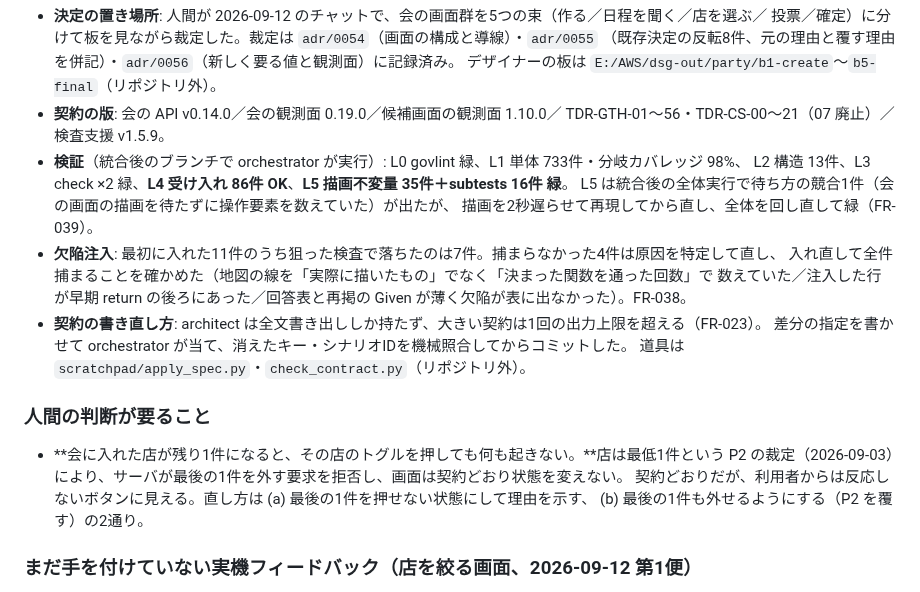
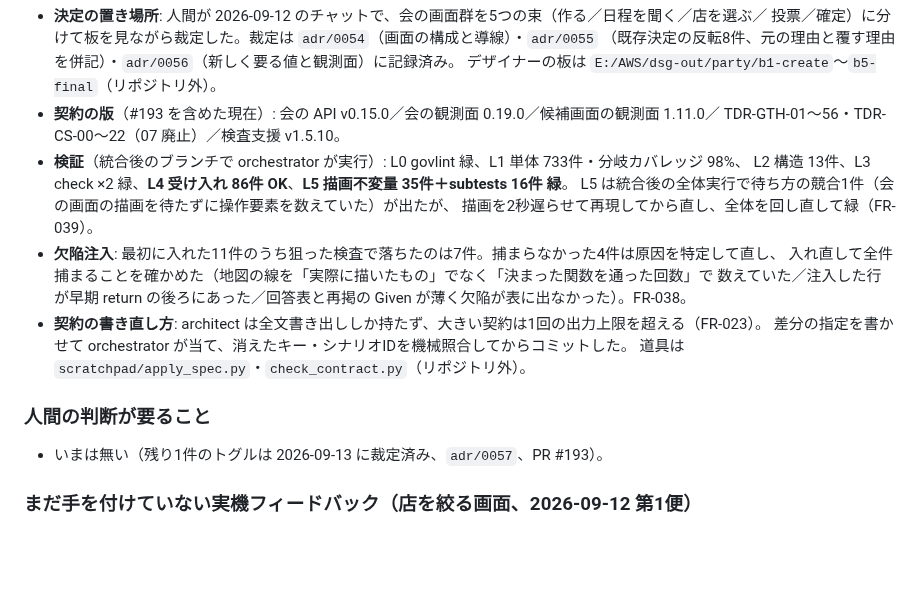
Before and after one commit to Vazial/ai-driven-dev-template, a Markdown page: projects/dining-radar/activeContext.md, the part around the change. GitHub-like rendering; blank space fills up the shorter version.

Commit message:
docs(dining-radar): activeContext — 裁定済みの判断を外し、契約の版を #193 後に揃える
Co-Authored-By: Claude Opus 5 <noreply@anthropic.com>

```diff
--- a/projects/dining-radar/activeContext.md
+++ b/projects/dining-radar/activeContext.md
@@ -51,8 +51,8 @@ TDR-CS-22 新規、TDR-CS-20・TDR-GTH-44 の前提を「別の1件をすでに
   投票／確定）に分けて板を見ながら裁定した。裁定は `adr/0054`（画面の構成と導線）・`adr/0055`
   （既存決定の反転8件、元の理由と覆す理由を併記）・`adr/0056`（新しく要る値と観測面）に記録済み。
   デザイナーの板は `E:/AWS/dsg-out/party/b1-create`〜`b5-final`（リポジトリ外）。
-- **契約の版**: 会の API v0.14.0／会の観測面 0.19.0／候補画面の観測面 1.10.0／
-  TDR-GTH-01〜56・TDR-CS-00〜21（07 廃止）／検査支援 v1.5.9。
+- **契約の版**（#193 を含めた現在）: 会の API v0.15.0／会の観測面 0.19.0／候補画面の観測面 1.11.0／
+  TDR-GTH-01〜56・TDR-CS-00〜22（07 廃止）／検査支援 v1.5.10。
 - **検証**（統合後のブランチで orchestrator が実行）: L0 govlint 緑、L1 単体 733件・分岐カバレッジ 98%、
   L2 構造 13件、L3 check ×2 緑、**L4 受け入れ 86件 OK**、**L5 描画不変量 35件＋subtests 16件 緑**。
   L5 は統合後の全体実行で待ち方の競合1件（会の画面の描画を待たずに操作要素を数えていた）が出たが、
@@ -66,10 +66,7 @@ TDR-CS-22 新規、TDR-CS-20・TDR-GTH-44 の前提を「別の1件をすでに
 
 ### 人間の判断が要ること
 
-- **会に入れた店が残り1件になると、その店のトグルを押しても何も起きない。**店は最低1件という
-  P2 の裁定（2026-09-03）により、サーバが最後の1件を外す要求を拒否し、画面は契約どおり状態を変えない。
-  契約どおりだが、利用者からは反応しないボタンに見える。直し方は (a) 最後の1件を押せない状態にして理由を示す、
-  (b) 最後の1件も外せるようにする（P2 を覆す）の2通り。
+- いまは無い（残り1件のトグルは 2026-09-13 に裁定済み、`adr/0057`、PR #193）。
 
 ### まだ手を付けていない実機フィードバック（店を絞る画面、2026-09-12 第1便）
 
```
